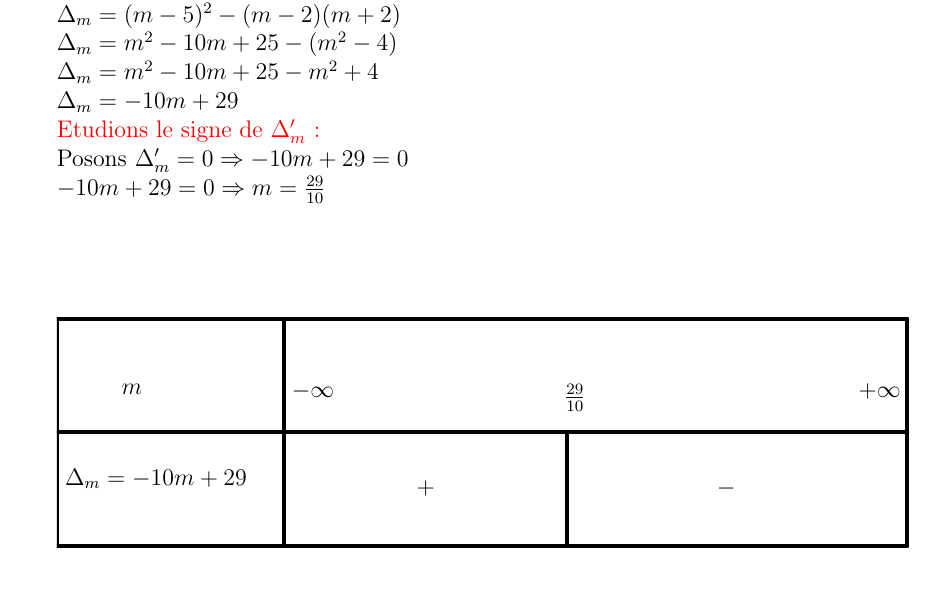
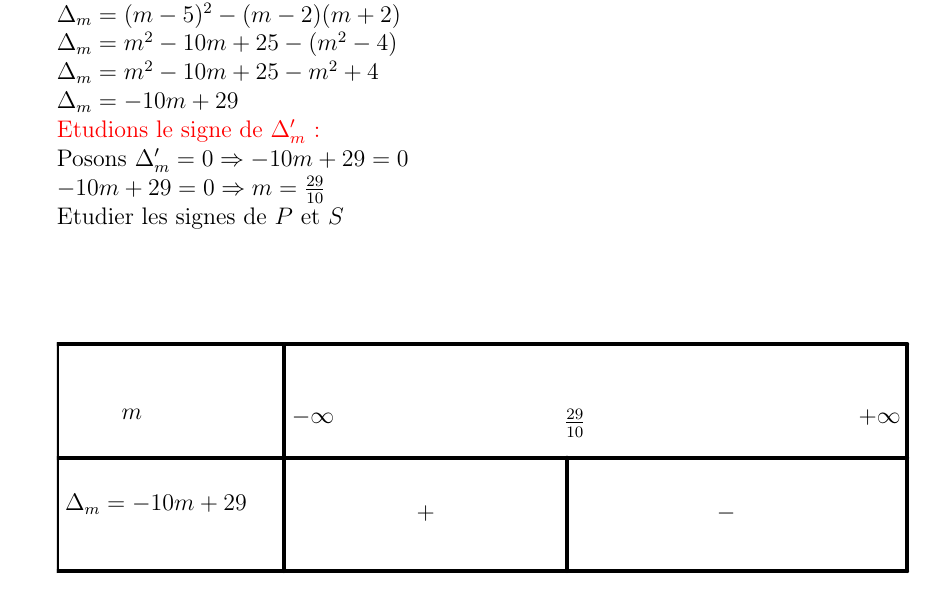
Before and after one commit to patheGobel/2ndS, a LaTeX document (EquationSecondDegre.tex): part of page 8 of 9, cut so that both start at the same text. Compiled offline with pdfLaTeX.

Commit message:
Présentation des equation paramétriques

```diff
--- a/EquationSecondDegre.tex
+++ b/EquationSecondDegre.tex
@@ -302,6 +302,8 @@ Posons $\Delta_{m}'=0 \Rightarrow -10m+29=0$
 
 $-10m+29=0 \Rightarrow m=\frac{29}{10}$
 
+Etudier les signes de $P$ et $S$
+
 \definecolor{cqcqcq}{rgb}{0.7529411764705882,0.7529411764705882,0.7529411764705882}
 \begin{tikzpicture}[line cap=round,line join=round,>=triangle 45,x=1cm,y=1cm]
 %\draw [color=cqcqcq,, xstep=1cm,ystep=1cm] (-7,-10) grid (-22,17);
```
